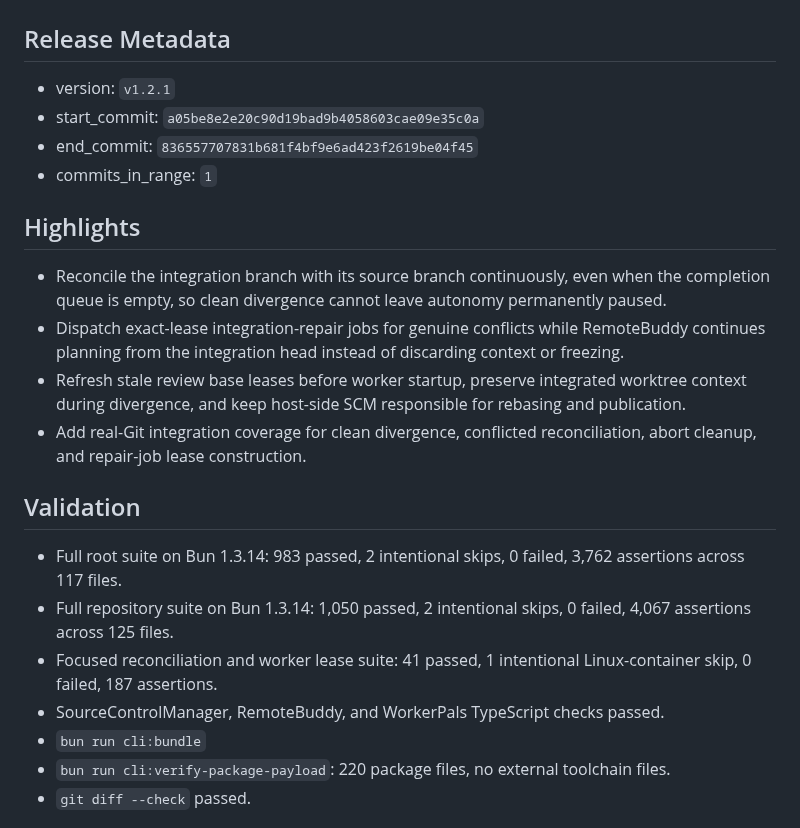
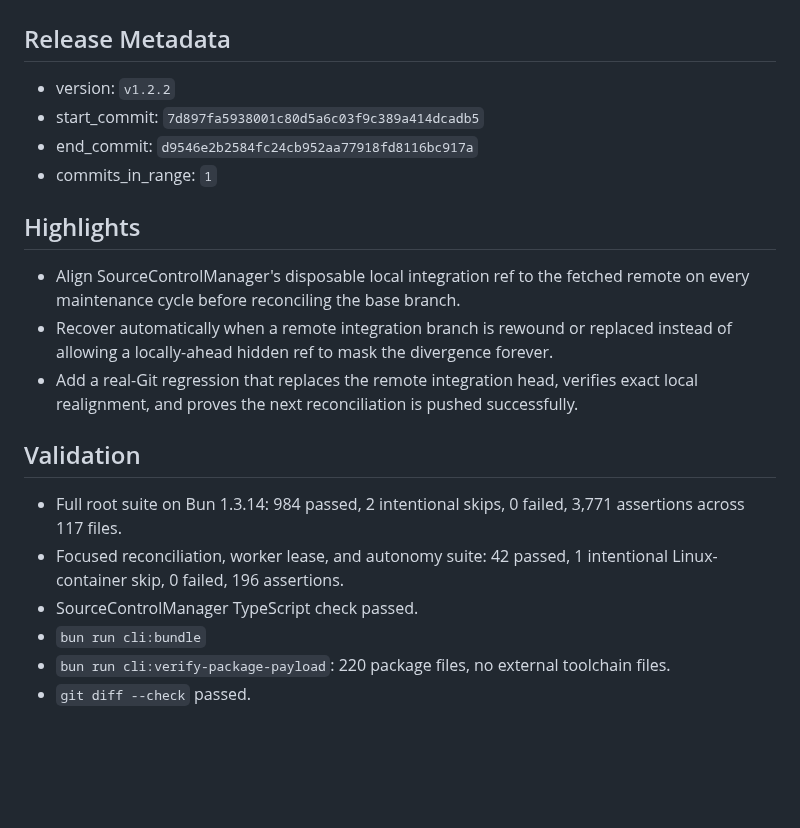
Before and after one commit to PushPalsDev/pushpals, a Markdown page: release_log.md, the part around the change. GitHub-like rendering; blank space fills up the shorter version.

Commit message:
docs(release): prepare v1.2.2

```diff
--- a/release_log.md
+++ b/release_log.md
@@ -2,24 +2,22 @@
 
 ## Release Metadata
 
-- version: `v1.2.1`
-- start_commit: `a05be8e2e20c90d19bad9b4058603cae09e35c0a`
-- end_commit: `836557707831b681f4bf9e6ad423f2619be04f45`
+- version: `v1.2.2`
+- start_commit: `7d897fa5938001c80d5a6c03f9c389a414dcadb5`
+- end_commit: `d9546e2b2584fc24cb952aa77918fd8116bc917a`
 - commits_in_range: `1`
 
 ## Highlights
 
-- Reconcile the integration branch with its source branch continuously, even when the completion queue is empty, so clean divergence cannot leave autonomy permanently paused.
-- Dispatch exact-lease integration-repair jobs for genuine conflicts while RemoteBuddy continues planning from the integration head instead of discarding context or freezing.
-- Refresh stale review base leases before worker startup, preserve integrated worktree context during divergence, and keep host-side SCM responsible for rebasing and publication.
-- Add real-Git integration coverage for clean divergence, conflicted reconciliation, abort cleanup, and repair-job lease construction.
+- Align SourceControlManager's disposable local integration ref to the fetched remote on every maintenance cycle before reconciling the base branch.
+- Recover automatically when a remote integration branch is rewound or replaced instead of allowing a locally-ahead hidden ref to mask the divergence forever.
+- Add a real-Git regression that replaces the remote integration head, verifies exact local realignment, and proves the next reconciliation is pushed successfully.
 
 ## Validation
 
-- Full root suite on Bun 1.3.14: 983 passed, 2 intentional skips, 0 failed, 3,762 assertions across 117 files.
-- Full repository suite on Bun 1.3.14: 1,050 passed, 2 intentional skips, 0 failed, 4,067 assertions across 125 files.
-- Focused reconciliation and worker lease suite: 41 passed, 1 intentional Linux-container skip, 0 failed, 187 assertions.
-- SourceControlManager, RemoteBuddy, and WorkerPals TypeScript checks passed.
+- Full root suite on Bun 1.3.14: 984 passed, 2 intentional skips, 0 failed, 3,771 assertions across 117 files.
+- Focused reconciliation, worker lease, and autonomy suite: 42 passed, 1 intentional Linux-container skip, 0 failed, 196 assertions.
+- SourceControlManager TypeScript check passed.
 - `bun run cli:bundle`
 - `bun run cli:verify-package-payload`: 220 package files, no external toolchain files.
 - `git diff --check` passed.
```
